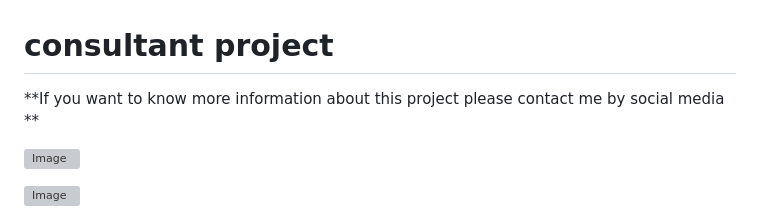
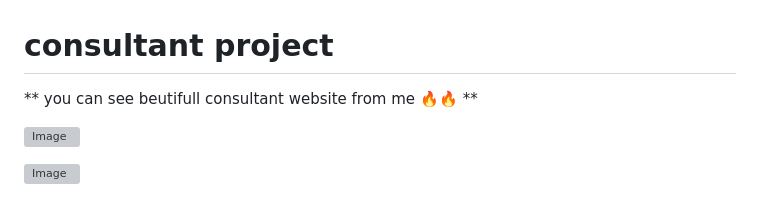
Before and after one commit to miladkarimi1370/consultantProject, a Markdown page: README.md, the part around the change. Drawn GitHub-style; grey boxes are pictures that could not be loaded.

```diff
--- a/README.md
+++ b/README.md
@@ -1,6 +1,6 @@
 # consultant project
 
-**If you want to know more information about this project please contact me by social media **
+** you can see beutifull consultant website from me 🔥🔥 **
 
 ![Image](https://github.com/user-attachments/assets/dfb4771e-f3cd-4452-bb9f-5c9e7358bb05)
 
```
